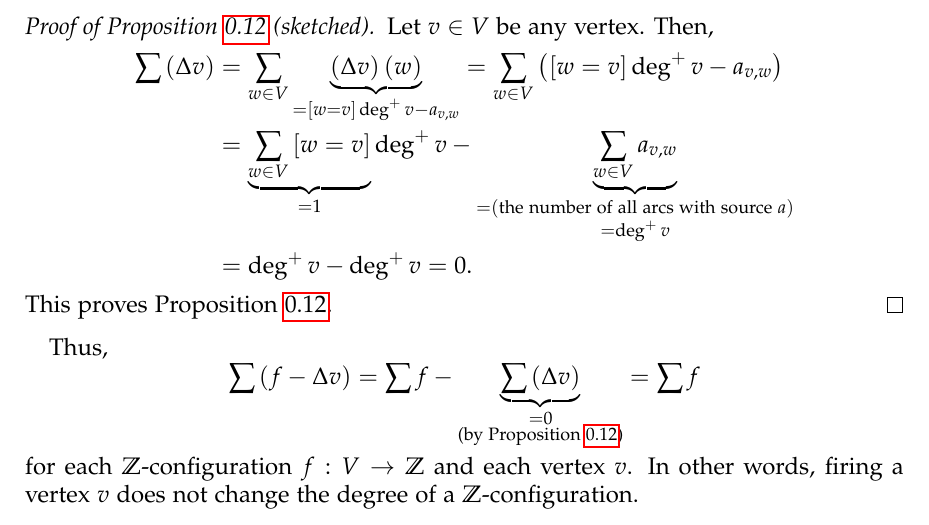
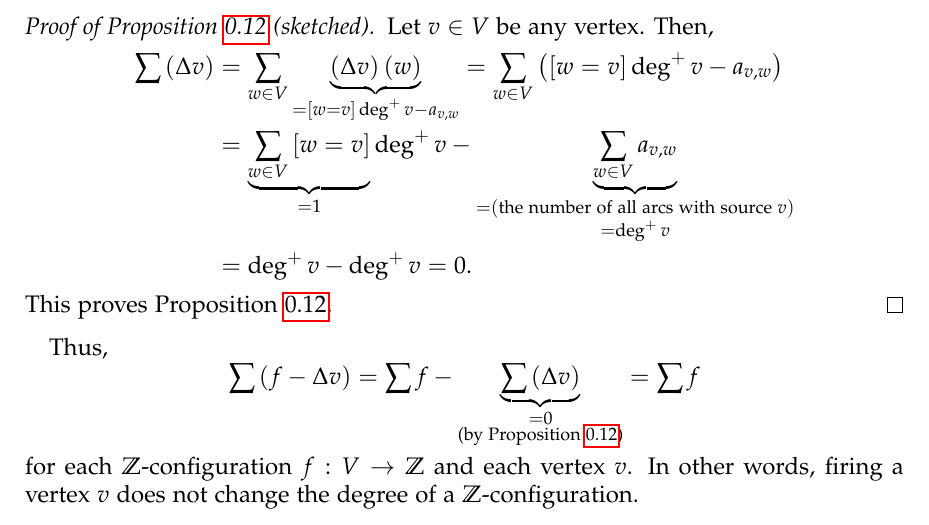
Before and after one commit to darijgr/nogra, a LaTeX problem sheet (hw5s.tex): part of page 5 of 52, cut so that both start at the same text. Compiled offline with pdfLaTeX.

Commit message:
hw5s: fix a typo

```diff
--- a/hw5s.tex
+++ b/hw5s.tex
@@ -470,7 +470,7 @@ v\right)  \left(  w\right)  }_{=\left[  w=v\right]  \deg^{+}v-a_{v,w}}%
 =\sum_{w\in V}\left(  \left[  w=v\right]  \deg^{+}v-a_{v,w}\right)  \\
 & =\underbrace{\sum_{w\in V}\left[  w=v\right]  }_{=1}\deg^{+}%
 v-\underbrace{\sum_{w\in V}a_{v,w}}_{\substack{=\left(  \text{the number of
-all arcs with source }a\right)  \\=\deg^{+}v}}\\
+all arcs with source }v\right)  \\=\deg^{+}v}}\\
 & =\deg^{+}v-\deg^{+}v=0.
 \end{align*}
 This proves Proposition~\ref{prop.chip.sumDv=0}.
```
